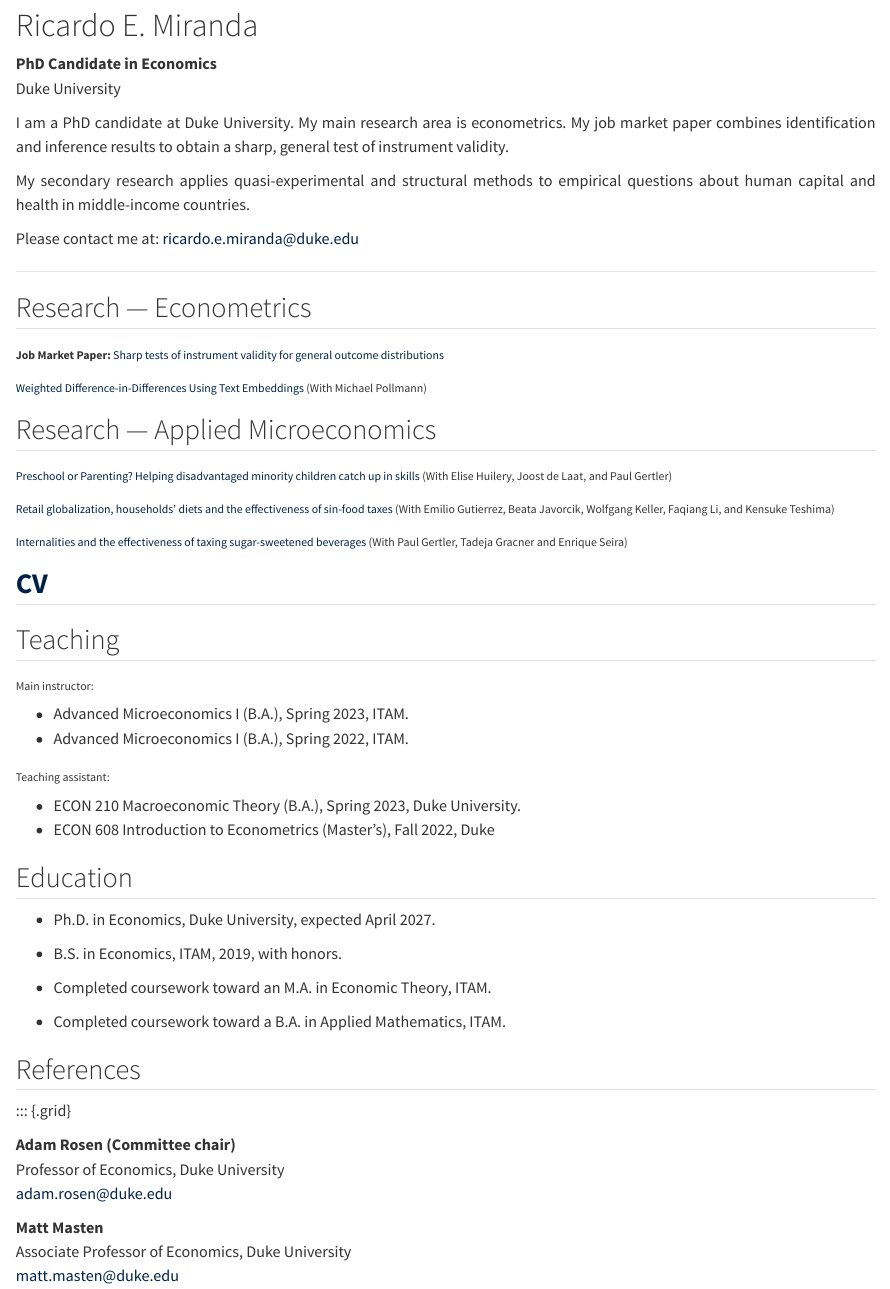
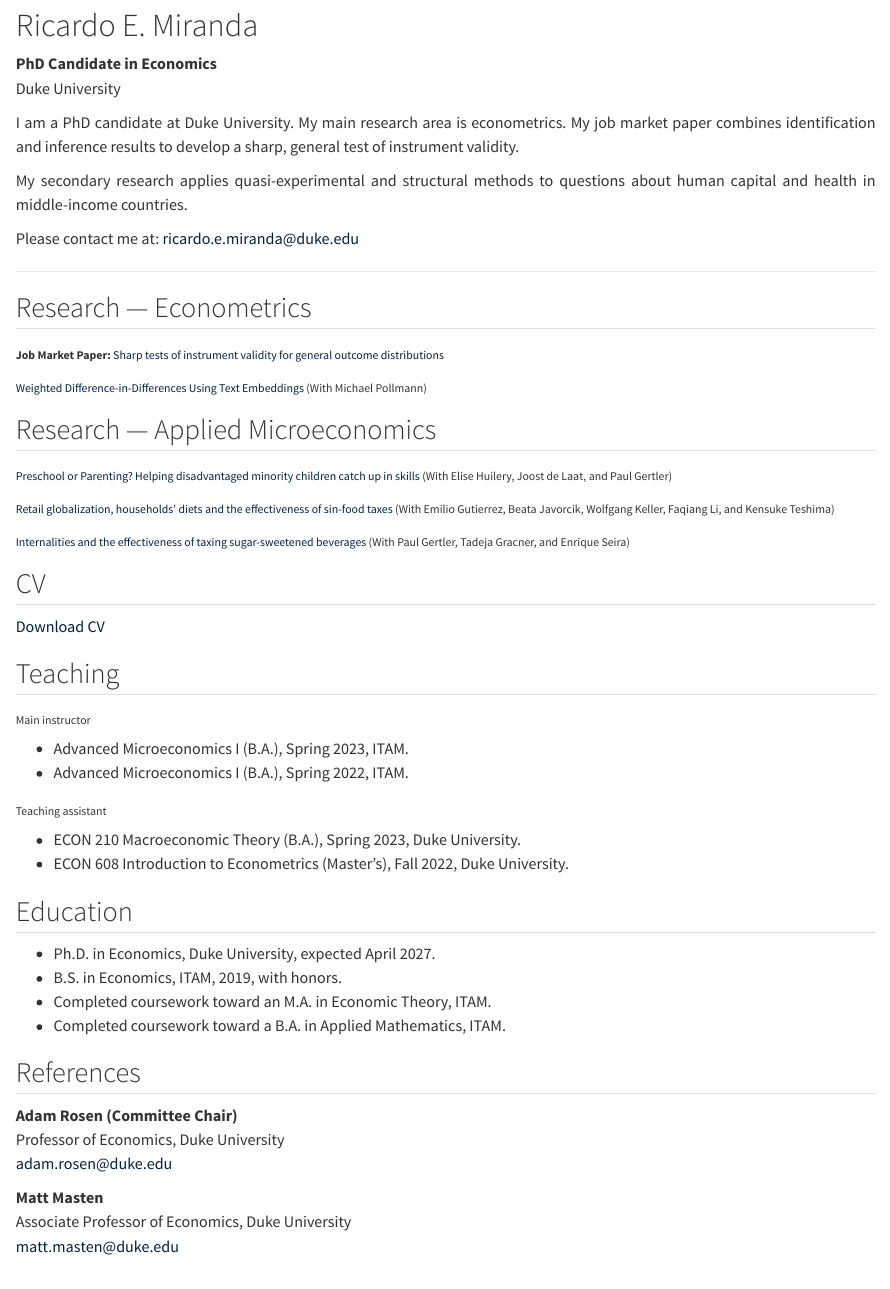
Before and after one commit to ricardomirandam/ricardomirandam.github.io, a Quarto document (index.qmd): the page in a window 1100 px wide, from its top. Rendered offline with R 4.5, knitr and Pandoc in place of Quarto, with nearby package versions.

Commit message:
Initial website

```diff
--- a/index.qmd
+++ b/index.qmd
@@ -20,9 +20,9 @@ Duke University
 
 ::: {.bio}
 
-I am a PhD candidate at Duke University. My main research area is econometrics. My job market paper combines identification and inference results to obtain a sharp, general test of instrument validity.
+I am a PhD candidate at Duke University. My main research area is econometrics. My job market paper combines identification and inference results to develop a sharp, general test of instrument validity.
 
-My secondary research applies quasi-experimental and structural methods to empirical questions about human capital and health in middle-income countries.
+My secondary research applies quasi-experimental and structural methods to questions about human capital and health in middle-income countries.
 
 Please contact me at: [ricardo.e.miranda@duke.edu](mailto:ricardo.e.miranda@duke.edu)
 
@@ -49,30 +49,29 @@ Please contact me at: [ricardo.e.miranda@duke.edu](mailto:ricardo.e.miranda@duke
 
 ### [Retail globalization, households' diets and the effectiveness of sin-food taxes](files/Walmex.pdf) (With Emilio Gutierrez, Beata Javorcik, Wolfgang Keller, Faqiang Li, and Kensuke Teshima)
 
-### [Internalities and the effectiveness of taxing sugar-sweetened beverages](files/SugarAddiction.pdf) (With Paul Gertler, Tadeja Gracner and Enrique Seira)
+### [Internalities and the effectiveness of taxing sugar-sweetened beverages](files/SugarAddiction.pdf) (With Paul Gertler, Tadeja Gracner, and Enrique Seira)
 
-## [**CV**](files/CV)
+## CV {#cv}
+
+[Download CV](files/CV.pdf)
 
 ## Teaching {#teaching}
 
-### Main instructor:
-- Advanced Microeconomics I (B.A.), Spring 2023, ITAM.<br>
+### Main instructor
+- Advanced Microeconomics I (B.A.), Spring 2023, ITAM.
 - Advanced Microeconomics I (B.A.), Spring 2022, ITAM.
 
-### Teaching assistant:
+### Teaching assistant
 
-- ECON  210  Macroeconomic Theory (B.A.), Spring 2023, Duke University.<br>
-- ECON 608 Introduction to Econometrics (Master's), Fall 2022,  Duke
+- ECON 210 Macroeconomic Theory (B.A.), Spring 2023, Duke University.
+- ECON 608 Introduction to Econometrics (Master's), Fall 2022, Duke University.
 
 ## Education {#education}
 
-- Ph.D. in Economics, Duke University, expected April 2027. <br>
-
-- B.S. in Economics, ITAM, 2019, with honors. <br>
-
-- Completed coursework toward an M.A. in Economic Theory, ITAM. <br>
-
-- Completed coursework toward a B.A. in Applied Mathematics, ITAM. <br>
+- Ph.D. in Economics, Duke University, expected April 2027.
+- B.S. in Economics, ITAM, 2019, with honors.
+- Completed coursework toward an M.A. in Economic Theory, ITAM.
+- Completed coursework toward a B.A. in Applied Mathematics, ITAM.
 
 ## References {#references}
 
@@ -80,7 +79,7 @@ Please contact me at: [ricardo.e.miranda@duke.edu](mailto:ricardo.e.miranda@duke
 
 ::: {.g-col-6}
 
-**Adam Rosen (Committee chair)**
+**Adam Rosen (Committee Chair)**
 Professor of Economics, Duke University
 [adam.rosen@duke.edu](mailto:adam.rosen@duke.edu)
 
--- a/styles.css
+++ b/styles.css
@@ -31,4 +31,5 @@ a:visited,
 a:hover,
 a:active {
   color: #002147;
+  text-decoration: none;
 }
```
Also changed, not shown: index.qmd (4 more changed lines), 4 other files.
